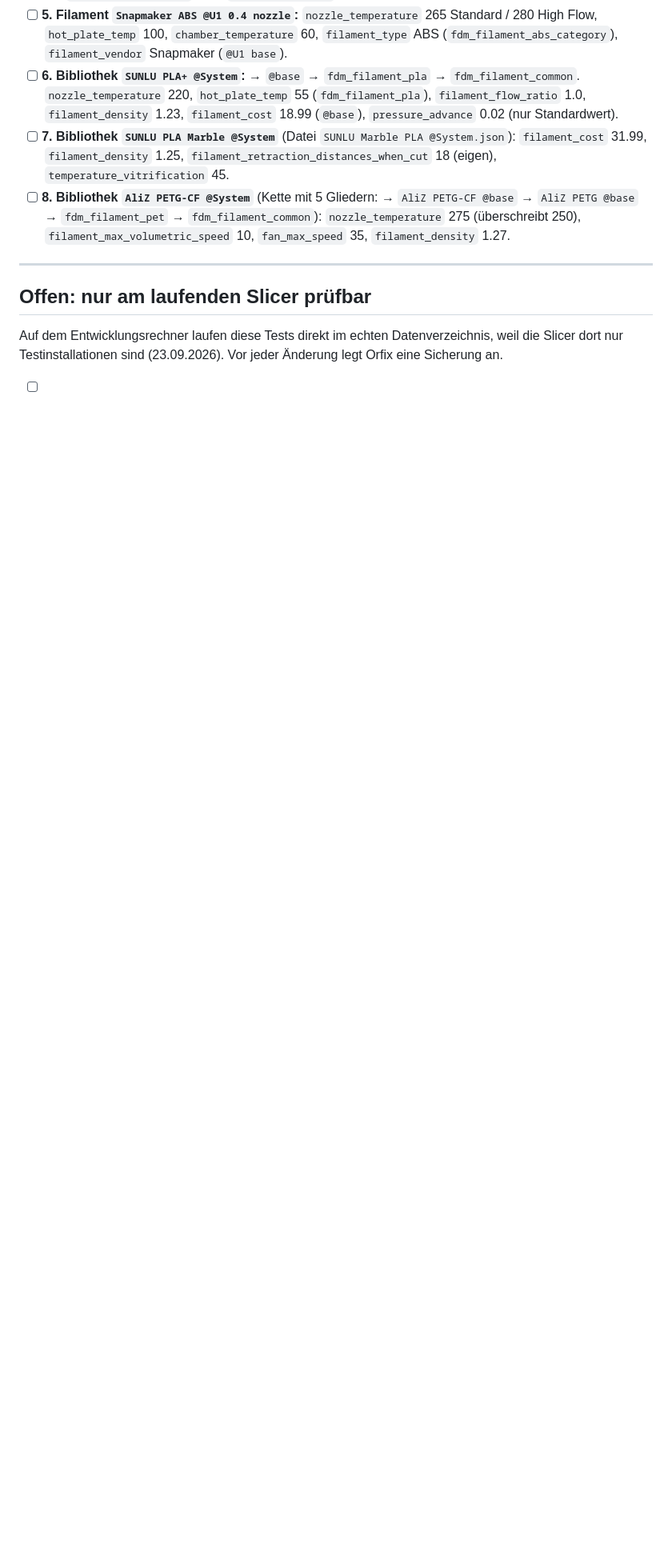
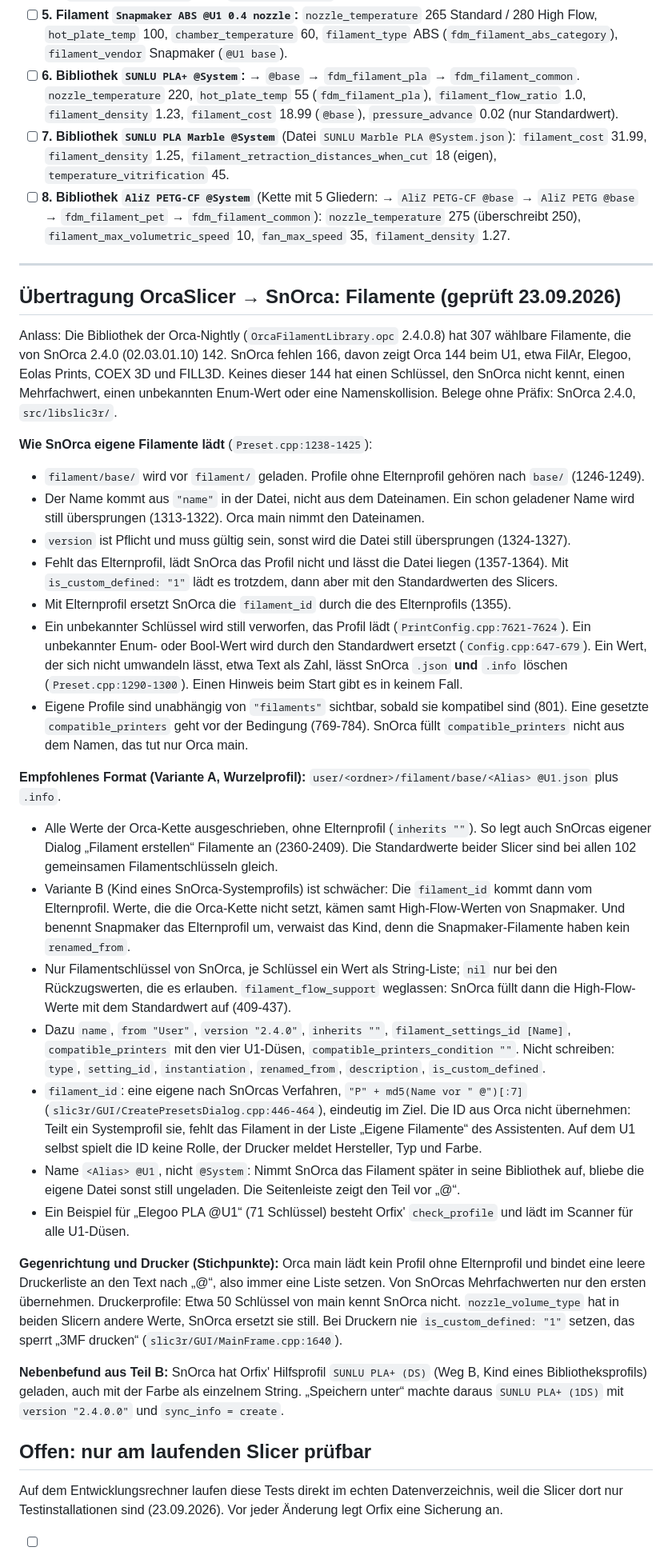
Before and after one commit to Avatarsia/OrcaOne, a Markdown page: docs/FINDINGS.md, the part around one of its changes. Shown at 80% size. Drawn GitHub-style; blank space fills up the shorter version.

Commit message:
Befunde: Übertragung Orca → SnOrca
Wie SnOrca eigene Filamente lädt und welches Format ein übertragenes
Profil braucht (Wurzelprofil mit allen Werten der Orca-Kette, Name
<Alias> @U1, eigene filament_id), mit Belegen im Quellcode.

Co-Authored-By: Claude Opus 5.5 <noreply@anthropic.com>

```diff
--- a/docs/FINDINGS.md
+++ b/docs/FINDINGS.md
@@ -466,6 +466,32 @@ Für jedes Profil: in Orfix die aufgelöste Ansicht öffnen, im Slicer dasselbe
 
 ---
 
+## Übertragung OrcaSlicer → SnOrca: Filamente (geprüft 23.09.2026)
+
+Anlass: Die Bibliothek der Orca-Nightly (`OrcaFilamentLibrary.opc` 2.4.0.8) hat 307 wählbare Filamente, die von SnOrca 2.4.0 (02.03.01.10) 142. SnOrca fehlen 166, davon zeigt Orca 144 beim U1, etwa FilAr, Elegoo, Eolas Prints, COEX 3D und FILL3D. Keines dieser 144 hat einen Schlüssel, den SnOrca nicht kennt, einen Mehrfachwert, einen unbekannten Enum-Wert oder eine Namenskollision. Belege ohne Präfix: SnOrca 2.4.0, `src/libslic3r/`.
+
+**Wie SnOrca eigene Filamente lädt** (`Preset.cpp:1238-1425`):
+- `filament/base/` wird vor `filament/` geladen. Profile ohne Elternprofil gehören nach `base/` (1246-1249).
+- Der Name kommt aus `"name"` in der Datei, nicht aus dem Dateinamen. Ein schon geladener Name wird still übersprungen (1313-1322). Orca main nimmt den Dateinamen.
+- `version` ist Pflicht und muss gültig sein, sonst wird die Datei still übersprungen (1324-1327).
+- Fehlt das Elternprofil, lädt SnOrca das Profil nicht und lässt die Datei liegen (1357-1364). Mit `is_custom_defined: "1"` lädt es trotzdem, dann aber mit den Standardwerten des Slicers.
+- Mit Elternprofil ersetzt SnOrca die `filament_id` durch die des Elternprofils (1355).
+- Ein unbekannter Schlüssel wird still verworfen, das Profil lädt (`PrintConfig.cpp:7621-7624`). Ein unbekannter Enum- oder Bool-Wert wird durch den Standardwert ersetzt (`Config.cpp:647-679`). Ein Wert, der sich nicht umwandeln lässt, etwa Text als Zahl, lässt SnOrca `.json` **und** `.info` löschen (`Preset.cpp:1290-1300`). Einen Hinweis beim Start gibt es in keinem Fall.
+- Eigene Profile sind unabhängig von `"filaments"` sichtbar, sobald sie kompatibel sind (801). Eine gesetzte `compatible_printers` geht vor der Bedingung (769-784). SnOrca füllt `compatible_printers` nicht aus dem Namen, das tut nur Orca main.
+
+**Empfohlenes Format (Variante A, Wurzelprofil):** `user/<ordner>/filament/base/<Alias> @U1.json` plus `.info`.
+- Alle Werte der Orca-Kette ausgeschrieben, ohne Elternprofil (`inherits ""`). So legt auch SnOrcas eigener Dialog „Filament erstellen“ Filamente an (2360-2409). Die Standardwerte beider Slicer sind bei allen 102 gemeinsamen Filamentschlüsseln gleich.
+- Variante B (Kind eines SnOrca-Systemprofils) ist schwächer: Die `filament_id` kommt dann vom Elternprofil. Werte, die die Orca-Kette nicht setzt, kämen samt High-Flow-Werten von Snapmaker. Und benennt Snapmaker das Elternprofil um, verwaist das Kind, denn die Snapmaker-Filamente haben kein `renamed_from`.
+- Nur Filamentschlüssel von SnOrca, je Schlüssel ein Wert als String-Liste; `nil` nur bei den Rückzugswerten, die es erlauben. `filament_flow_support` weglassen: SnOrca füllt dann die High-Flow-Werte mit dem Standardwert auf (409-437).
+- Dazu `name`, `from "User"`, `version "2.4.0"`, `inherits ""`, `filament_settings_id [Name]`, `compatible_printers` mit den vier U1-Düsen, `compatible_printers_condition ""`. Nicht schreiben: `type`, `setting_id`, `instantiation`, `renamed_from`, `description`, `is_custom_defined`.
+- `filament_id`: eine eigene nach SnOrcas Verfahren, `"P" + md5(Name vor " @")[:7]` (`slic3r/GUI/CreatePresetsDialog.cpp:446-464`), eindeutig im Ziel. Die ID aus Orca nicht übernehmen: Teilt ein Systemprofil sie, fehlt das Filament in der Liste „Eigene Filamente“ des Assistenten. Auf dem U1 selbst spielt die ID keine Rolle, der Drucker meldet Hersteller, Typ und Farbe.
+- Name `<Alias> @U1`, nicht `@System`: Nimmt SnOrca das Filament später in seine Bibliothek auf, bliebe die eigene Datei sonst still ungeladen. Die Seitenleiste zeigt den Teil vor „@“.
+- Ein Beispiel für „Elegoo PLA @U1“ (71 Schlüssel) besteht Orfix' `check_profile` und lädt im Scanner für alle U1-Düsen.
+
+**Gegenrichtung und Drucker (Stichpunkte):** Orca main lädt kein Profil ohne Elternprofil und bindet eine leere Druckerliste an den Text nach „@“, also immer eine Liste setzen. Von SnOrcas Mehrfachwerten nur den ersten übernehmen. Druckerprofile: Etwa 50 Schlüssel von main kennt SnOrca nicht. `nozzle_volume_type` hat in beiden Slicern andere Werte, SnOrca ersetzt sie still. Bei Druckern nie `is_custom_defined: "1"` setzen, das sperrt „3MF drucken“ (`slic3r/GUI/MainFrame.cpp:1640`).
+
+**Nebenbefund aus Teil B:** SnOrca hat Orfix' Hilfsprofil `SUNLU PLA+ (DS)` (Weg B, Kind eines Bibliotheksprofils) geladen, auch mit der Farbe als einzelnem String. „Speichern unter“ machte daraus `SUNLU PLA+ (1DS)` mit `version "2.4.0.0"` und `sync_info = create`.
+
 ## Offen: nur am laufenden Slicer prüfbar
 
 Auf dem Entwicklungsrechner laufen diese Tests direkt im echten Datenverzeichnis, weil die Slicer dort nur Testinstallationen sind (23.09.2026). Vor jeder Änderung legt Orfix eine Sicherung an.
```
Also changed, not shown: other parts of docs/FINDINGS.md (+3 -2 lines), docs/STAND.md (+6 -0 lines).
